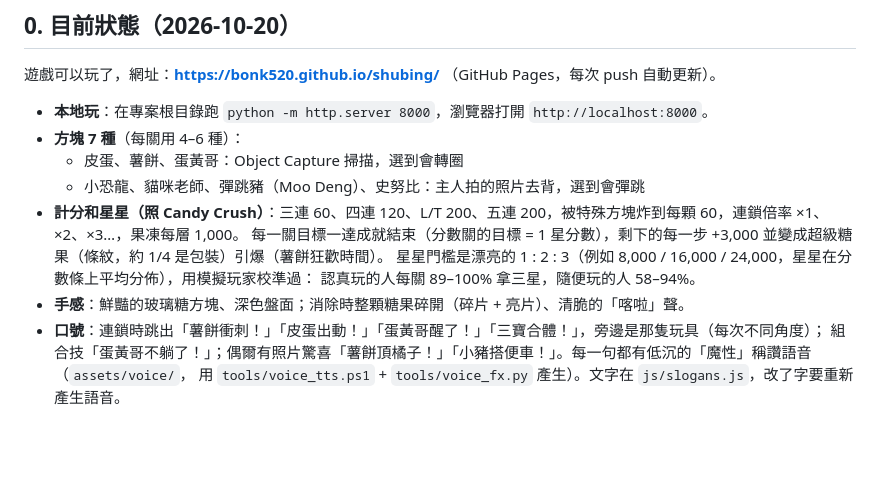
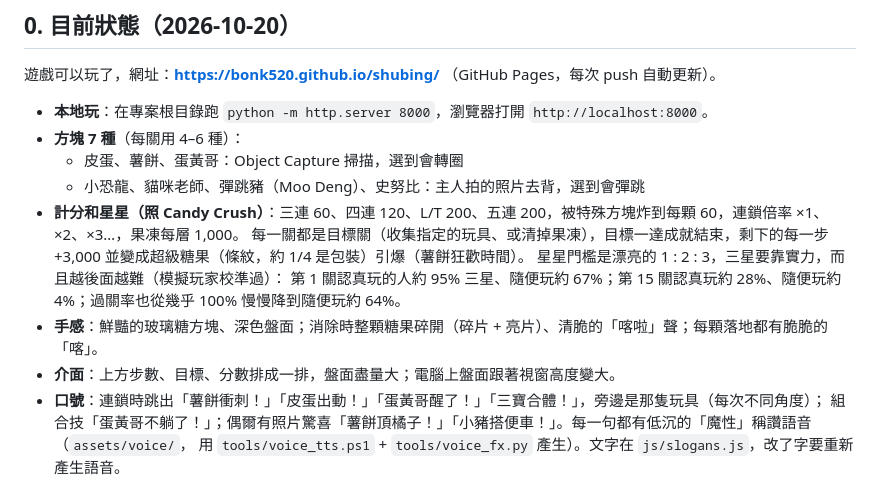
Before and after one commit to BONK520/shubing, a Markdown page: REPORT.md, the part around the change. Rendered like a GitHub page; blank space fills up the shorter version.

Commit message:
REPORT: goal-only levels, difficulty curve, compact HUD
Co-Authored-By: Claude Opus 5.5 <noreply@anthropic.com>

```diff
--- a/REPORT.md
+++ b/REPORT.md
@@ -16,10 +16,11 @@
   - 皮蛋、薯餅、蛋黃哥：Object Capture 掃描，選到會轉圈
   - 小恐龍、貓咪老師、彈跳豬（Moo Deng）、史努比：主人拍的照片去背，選到會彈跳
 - **計分和星星（照 Candy Crush）**：三連 60、四連 120、L/T 200、五連 200，被特殊方塊炸到每顆 60，連鎖倍率 ×1、×2、×3…，果凍每層 1,000。
-  每一關目標一達成就結束（分數關的目標 = 1 星分數），剩下的每一步 +3,000 並變成超級糖果（條紋，約 1/4 是包裝）引爆（薯餅狂歡時間）。
-  星星門檻是漂亮的 1 : 2 : 3（例如 8,000 / 16,000 / 24,000，星星在分數條上平均分佈），用模擬玩家校準過：
-  認真玩的人每關 89–100% 拿三星，隨便玩的人 58–94%。
-- **手感**：鮮豔的玻璃糖方塊、深色盤面；消除時整顆糖果碎開（碎片 + 亮片）、清脆的「喀啦」聲。
+  每一關都是目標關（收集指定的玩具、或清掉果凍），目標一達成就結束，剩下的每一步 +3,000 並變成超級糖果（條紋，約 1/4 是包裝）引爆（薯餅狂歡時間）。
+  星星門檻是漂亮的 1 : 2 : 3，三星要靠實力，而且越後面越難（模擬玩家校準過）：
+  第 1 關認真玩的人約 95% 三星、隨便玩約 67%；第 15 關認真玩約 28%、隨便玩約 4%；過關率也從幾乎 100% 慢慢降到隨便玩約 64%。
+- **手感**：鮮豔的玻璃糖方塊、深色盤面；消除時整顆糖果碎開（碎片 + 亮片）、清脆的「喀啦」聲；每顆落地都有脆脆的「喀」。
+- **介面**：上方步數、目標、分數排成一排，盤面盡量大；電腦上盤面跟著視窗高度變大。
 - **口號**：連鎖時跳出「薯餅衝刺！」「皮蛋出動！」「蛋黃哥醒了！」「三寶合體！」，旁邊是那隻玩具（每次不同角度）；
   組合技「蛋黃哥不躺了！」；偶爾有照片驚喜「薯餅頂橘子！」「小豬搭便車！」。每一句都有低沉的「魔性」稱讚語音（`assets/voice/`，
   用 `tools/voice_tts.ps1` + `tools/voice_fx.py` 產生）。文字在 `js/slogans.js`，改了字要重新產生語音。
```
